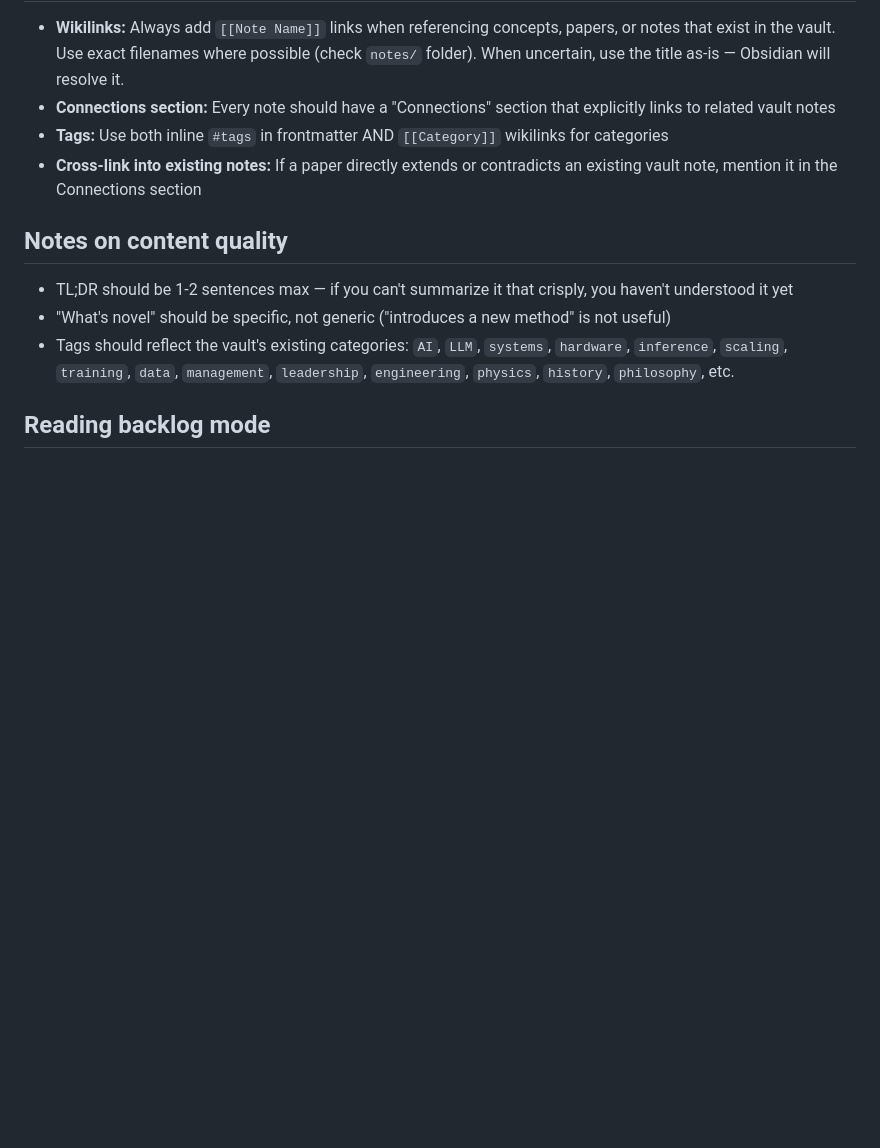
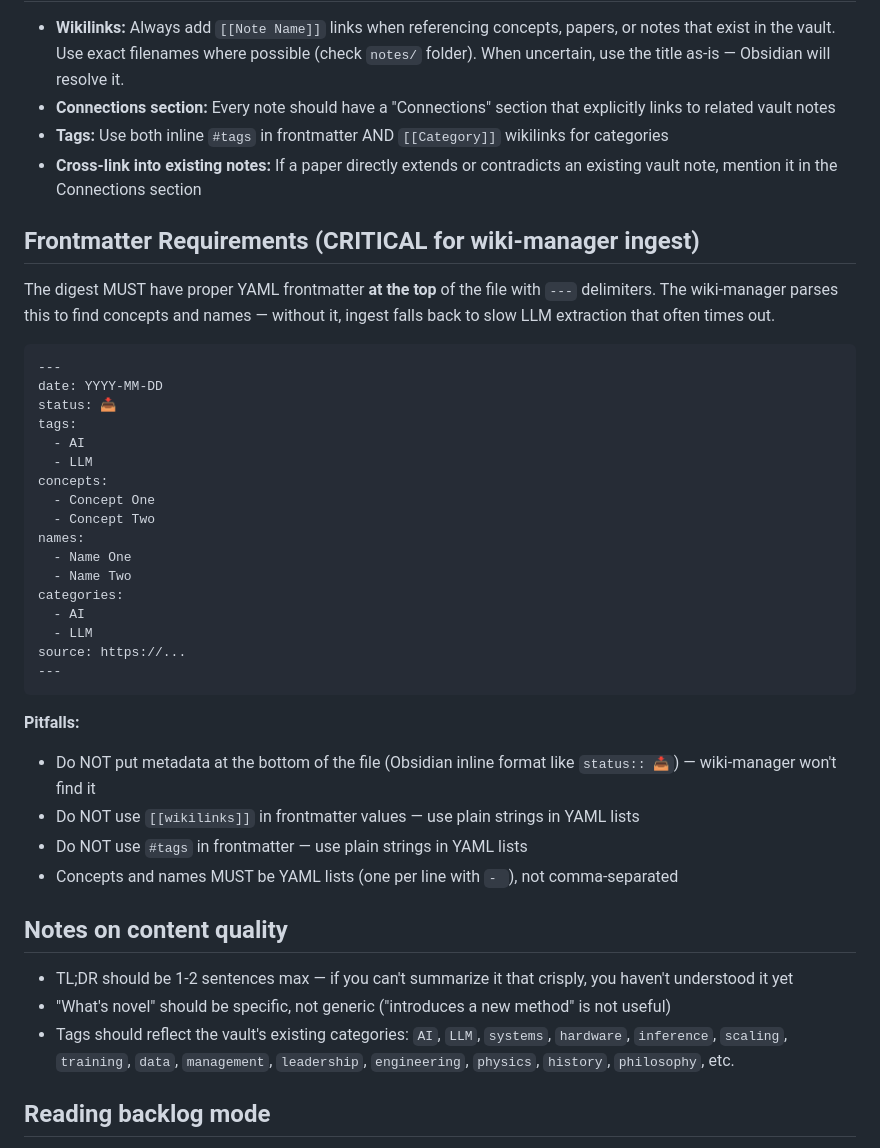
Before and after one commit to zhanglpg/HermesSkills, a Markdown page: openclaw-imports/paper-summarizer/SKILL.md, the part around the change. Rendered like a GitHub page; blank space fills up the shorter version.

Commit message:
Update wiki-manager and paper-summarizer with pitfalls from digest workflow
- paper-summarizer: Add frontmatter requirements section (YAML format,
  not Obsidian inline, no wikilinks in values)
- wiki-manager: Add pitfalls section (script path, frontmatter format,
  agent-primary workflow preferred, timeout budget)

````diff
--- a/openclaw-imports/paper-summarizer/SKILL.md
+++ b/openclaw-imports/paper-summarizer/SKILL.md
@@ -65,6 +65,36 @@ source: https://arxiv.org/abs/XXXX.XXXXX
 - **Tags:** Use both inline `#tags` in frontmatter AND `[[Category]]` wikilinks for categories
 - **Cross-link into existing notes:** If a paper directly extends or contradicts an existing vault note, mention it in the Connections section
 
+## Frontmatter Requirements (CRITICAL for wiki-manager ingest)
+
+The digest MUST have proper YAML frontmatter **at the top** of the file with `---` delimiters. The wiki-manager parses this to find concepts and names — without it, ingest falls back to slow LLM extraction that often times out.
+
+```yaml
+---
+date: YYYY-MM-DD
+status: 📥
+tags:
+  - AI
+  - LLM
+concepts:
+  - Concept One
+  - Concept Two
+names:
+  - Name One
+  - Name Two
+categories:
+  - AI
+  - LLM
+source: https://...
+---
+```
+
+**Pitfalls:**
+- Do NOT put metadata at the bottom of the file (Obsidian inline format like `status:: 📥`) — wiki-manager won't find it
+- Do NOT use `[[wikilinks]]` in frontmatter values — use plain strings in YAML lists
+- Do NOT use `#tags` in frontmatter — use plain strings in YAML lists
+- Concepts and names MUST be YAML lists (one per line with `- `), not comma-separated
+
 ## Notes on content quality
 
 - TL;DR should be 1-2 sentences max — if you can't summarize it that crisply, you haven't understood it yet
````
Also changed, not shown: openclaw-imports/wiki-manager/SKILL.md (+9 -1 lines).
